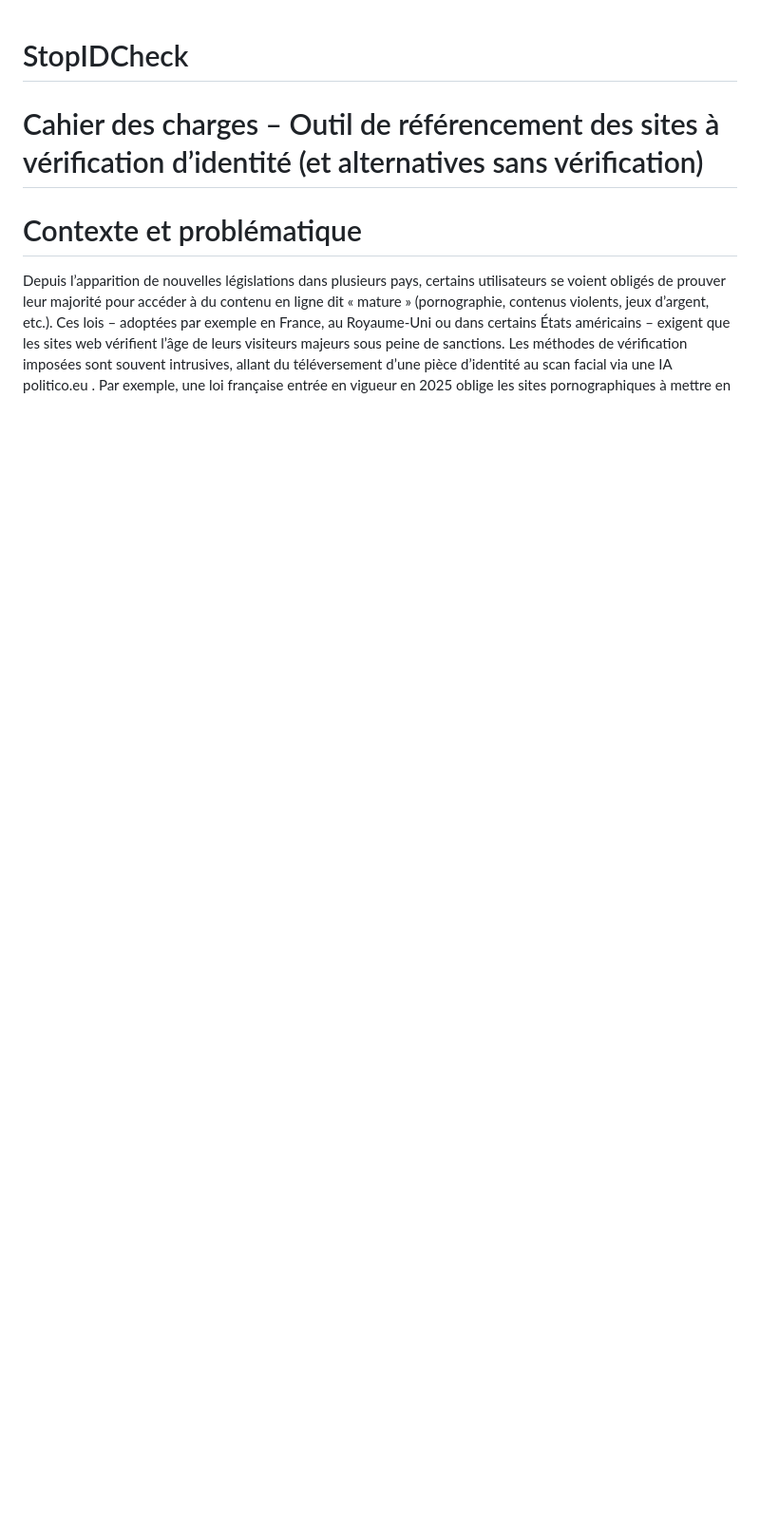
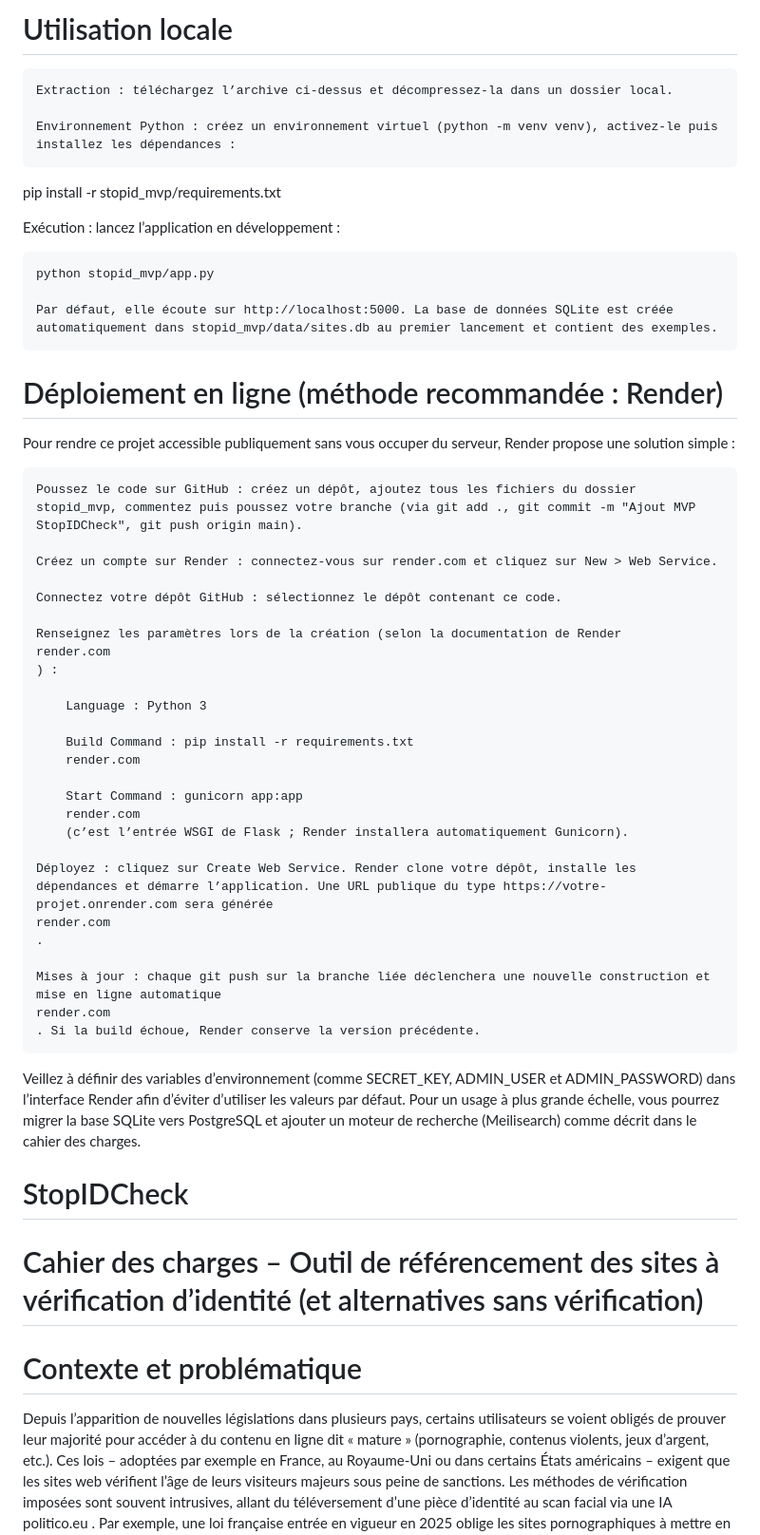
Before and after one commit to MrZigomar/StopIDCheck, a Markdown page: README.md, the part around the change. Shown: that part at 95% size. Rendered like a GitHub page; blank space fills up the shorter version.

```diff
--- a/README.md
+++ b/README.md
@@ -1,3 +1,50 @@
+# Utilisation locale
+
+    Extraction : téléchargez l’archive ci-dessus et décompressez‑la dans un dossier local.
+
+    Environnement Python : créez un environnement virtuel (python -m venv venv), activez‑le puis installez les dépendances :
+
+pip install -r stopid_mvp/requirements.txt
+
+Exécution : lancez l’application en développement :
+
+    python stopid_mvp/app.py
+
+    Par défaut, elle écoute sur http://localhost:5000. La base de données SQLite est créée automatiquement dans stopid_mvp/data/sites.db au premier lancement et contient des exemples.
+
+# Déploiement en ligne (méthode recommandée : Render)
+
+Pour rendre ce projet accessible publiquement sans vous occuper du serveur, Render propose une solution simple :
+
+    Poussez le code sur GitHub : créez un dépôt, ajoutez tous les fichiers du dossier stopid_mvp, commentez puis poussez votre branche (via git add ., git commit -m "Ajout MVP StopIDCheck", git push origin main).
+
+    Créez un compte sur Render : connectez‑vous sur render.com et cliquez sur New > Web Service.
+
+    Connectez votre dépôt GitHub : sélectionnez le dépôt contenant ce code.
+
+    Renseignez les paramètres lors de la création (selon la documentation de Render
+    render.com
+    ) :
+
+        Language : Python 3
+
+        Build Command : pip install -r requirements.txt
+        render.com
+
+        Start Command : gunicorn app:app
+        render.com
+        (c’est l’entrée WSGI de Flask ; Render installera automatiquement Gunicorn).
+
+    Déployez : cliquez sur Create Web Service. Render clone votre dépôt, installe les dépendances et démarre l’application. Une URL publique du type https://votre-projet.onrender.com sera générée
+    render.com
+    .
+
+    Mises à jour : chaque git push sur la branche liée déclenchera une nouvelle construction et mise en ligne automatique
+    render.com
+    . Si la build échoue, Render conserve la version précédente.
+
+Veillez à définir des variables d’environnement (comme SECRET_KEY, ADMIN_USER et ADMIN_PASSWORD) dans l’interface Render afin d’éviter d’utiliser les valeurs par défaut. Pour un usage à plus grande échelle, vous pourrez migrer la base SQLite vers PostgreSQL et ajouter un moteur de recherche (Meilisearch) comme décrit dans le cahier des charges.
+
 # StopIDCheck
 # Cahier des charges – Outil de référencement des sites à vérification d’identité (et alternatives sans vérification)
 # Contexte et problématique
```
